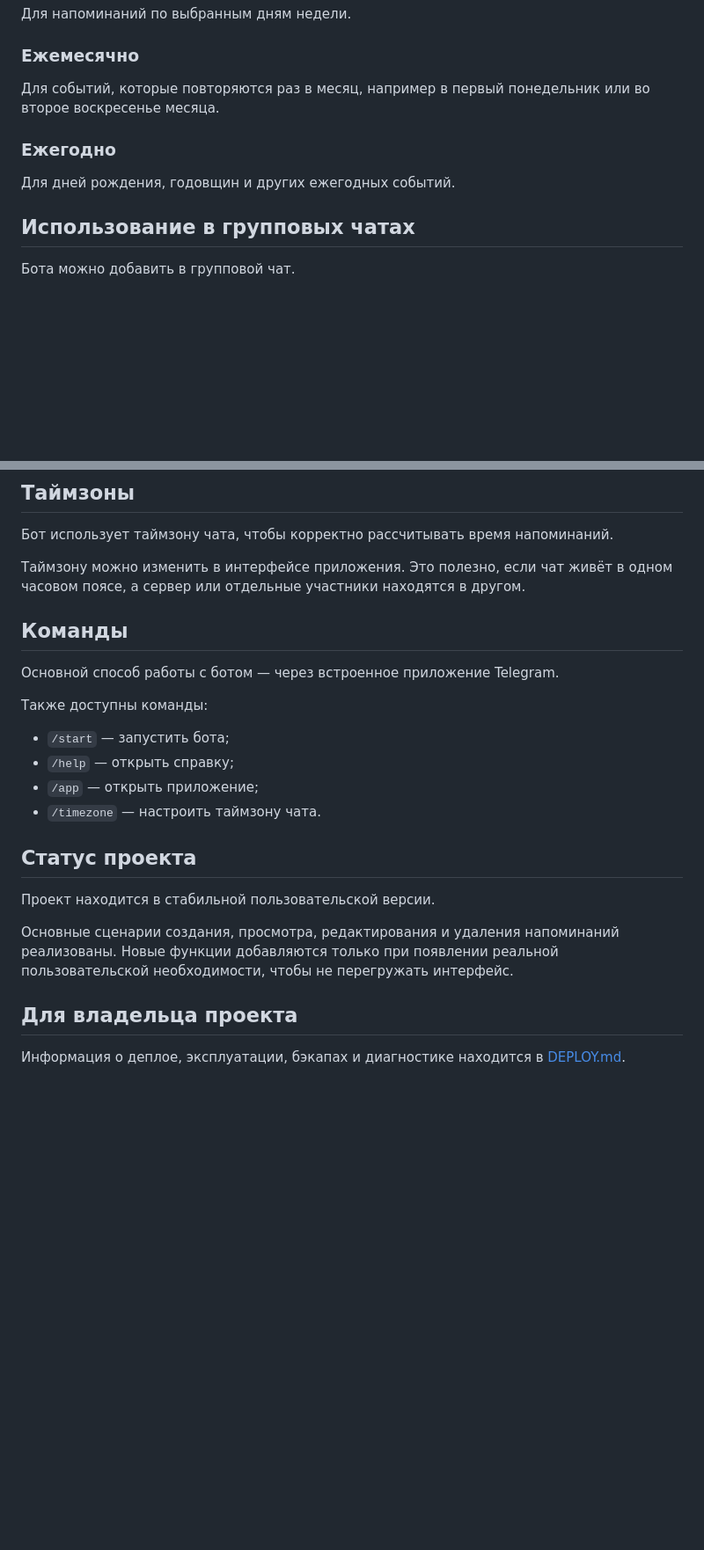
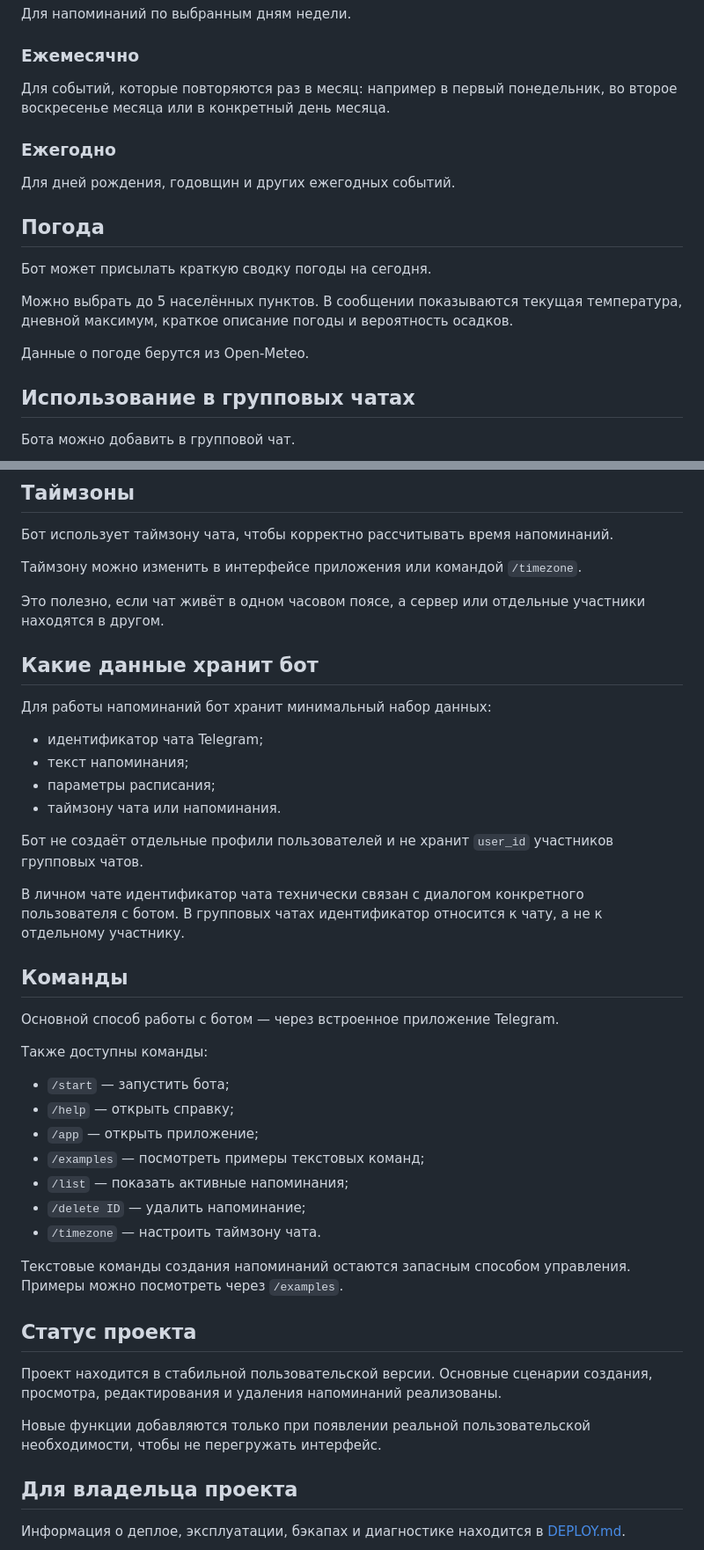
Before and after one commit to zhpchshts/telegram-reminder-bot, a Markdown page: README.md, 2 parts joined by grey strips. Shown at 88% size. Drawn GitHub-style; blank space fills up the shorter version.

Commit message:
docs: update user readme

```diff
--- a/README.md
+++ b/README.md
@@ -66,11 +55,19 @@
 
 ### Ежемесячно
 
-Для событий, которые повторяются раз в месяц, например в первый понедельник или во второе воскресенье месяца.
+Для событий, которые повторяются раз в месяц: например в первый понедельник, во второе воскресенье месяца или в конкретный день месяца.
 
 ### Ежегодно
 
 Для дней рождения, годовщин и других ежегодных событий.
+
+## Погода
+
+Бот может присылать краткую сводку погоды на сегодня.
+
+Можно выбрать до 5 населённых пунктов. В сообщении показываются текущая температура, дневной максимум, краткое описание погоды и вероятность осадков.
+
+Данные о погоде берутся из Open-Meteo.
 
 ## Использование в групповых чатах
 
@@ -84,7 +81,22 @@
 
 Бот использует таймзону чата, чтобы корректно рассчитывать время напоминаний.
 
-Таймзону можно изменить в интерфейсе приложения. Это полезно, если чат живёт в одном часовом поясе, а сервер или отдельные участники находятся в другом.
+Таймзону можно изменить в интерфейсе приложения или командой `/timezone`.
+
+Это полезно, если чат живёт в одном часовом поясе, а сервер или отдельные участники находятся в другом.
+
+## Какие данные хранит бот
+
+Для работы напоминаний бот хранит минимальный набор данных:
+
+* идентификатор чата Telegram;
+* текст напоминания;
+* параметры расписания;
+* таймзону чата или напоминания.
+
+Бот не создаёт отдельные профили пользователей и не хранит `user_id` участников групповых чатов.
+
+В личном чате идентификатор чата технически связан с диалогом конкретного пользователя с ботом. В групповых чатах идентификатор относится к чату, а не к отдельному участнику.
 
 ## Команды
 
@@ -92,16 +104,21 @@
 
 Также доступны команды:
 
-- `/start` — запустить бота;
-- `/help` — открыть справку;
-- `/app` — открыть приложение;
-- `/timezone` — настроить таймзону чата.
+* `/start` — запустить бота;
+* `/help` — открыть справку;
+* `/app` — открыть приложение;
+* `/examples` — посмотреть примеры текстовых команд;
+* `/list` — показать активные напоминания;
+* `/delete ID` — удалить напоминание;
+* `/timezone` — настроить таймзону чата.
+
+Текстовые команды создания напоминаний остаются запасным способом управления. Примеры можно посмотреть через `/examples`.
 
 ## Статус проекта
 
-Проект находится в стабильной пользовательской версии.
+Проект находится в стабильной пользовательской версии. Основные сценарии создания, просмотра, редактирования и удаления напоминаний реализованы.
 
-Основные сценарии создания, просмотра, редактирования и удаления напоминаний реализованы. Новые функции добавляются только при появлении реальной пользовательской необходимости, чтобы не перегружать интерфейс.
+Новые функции добавляются только при появлении реальной пользовательской необходимости, чтобы не перегружать интерфейс.
 
 ## Для владельца проекта
 
```
Also changed, not shown: other parts of README.md (+11 -22 lines).
